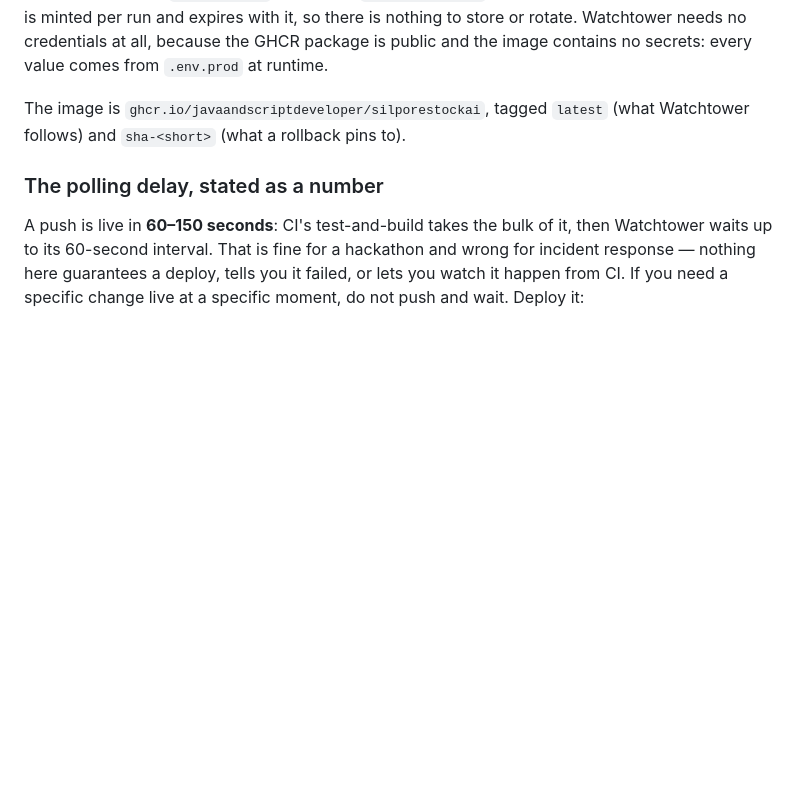
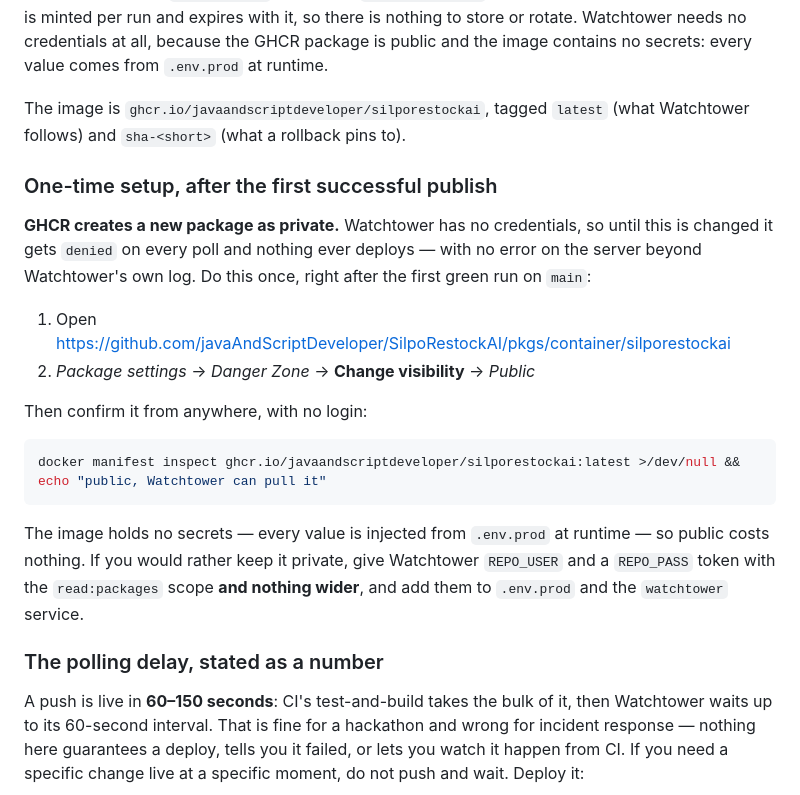
Before and after one commit to javaAndScriptDeveloper/SilpoRestockAI, a Markdown page: docs/RUNBOOK.md, the part around the change. Rendered like a GitHub page; blank space fills up the shorter version.

Commit message:
Note that a new GHCR package is private until it is made public
Watchtower carries no credentials by design, so a private package means it
gets denied on every poll and nothing ever deploys — visible only in its
own log, since the app keeps serving the old image quite happily. That is
a one-time click, and a bad thing to discover on demo day.

Co-Authored-By: Claude Opus 5 <noreply@anthropic.com>

````diff
--- a/docs/RUNBOOK.md
+++ b/docs/RUNBOOK.md
@@ -1369,6 +1369,25 @@ runtime.
 The image is `ghcr.io/javaandscriptdeveloper/silporestockai`, tagged `latest` (what Watchtower follows) and
 `sha-<short>` (what a rollback pins to).
 
+### One-time setup, after the first successful publish
+
+**GHCR creates a new package as private.** Watchtower has no credentials, so until this is changed it gets
+`denied` on every poll and nothing ever deploys — with no error on the server beyond Watchtower's own log.
+Do this once, right after the first green run on `main`:
+
+1. Open <https://github.com/javaAndScriptDeveloper/SilpoRestockAI/pkgs/container/silporestockai>
+2. *Package settings* → *Danger Zone* → **Change visibility** → *Public*
+
+Then confirm it from anywhere, with no login:
+
+```bash
+docker manifest inspect ghcr.io/javaandscriptdeveloper/silporestockai:latest >/dev/null && echo "public, Watchtower can pull it"
+```
+
+The image holds no secrets — every value is injected from `.env.prod` at runtime — so public costs nothing.
+If you would rather keep it private, give Watchtower `REPO_USER` and a `REPO_PASS` token with the
+`read:packages` scope **and nothing wider**, and add them to `.env.prod` and the `watchtower` service.
+
 ### The polling delay, stated as a number
 
 A push is live in **60–150 seconds**: CI's test-and-build takes the bulk of it, then Watchtower waits up to
````
